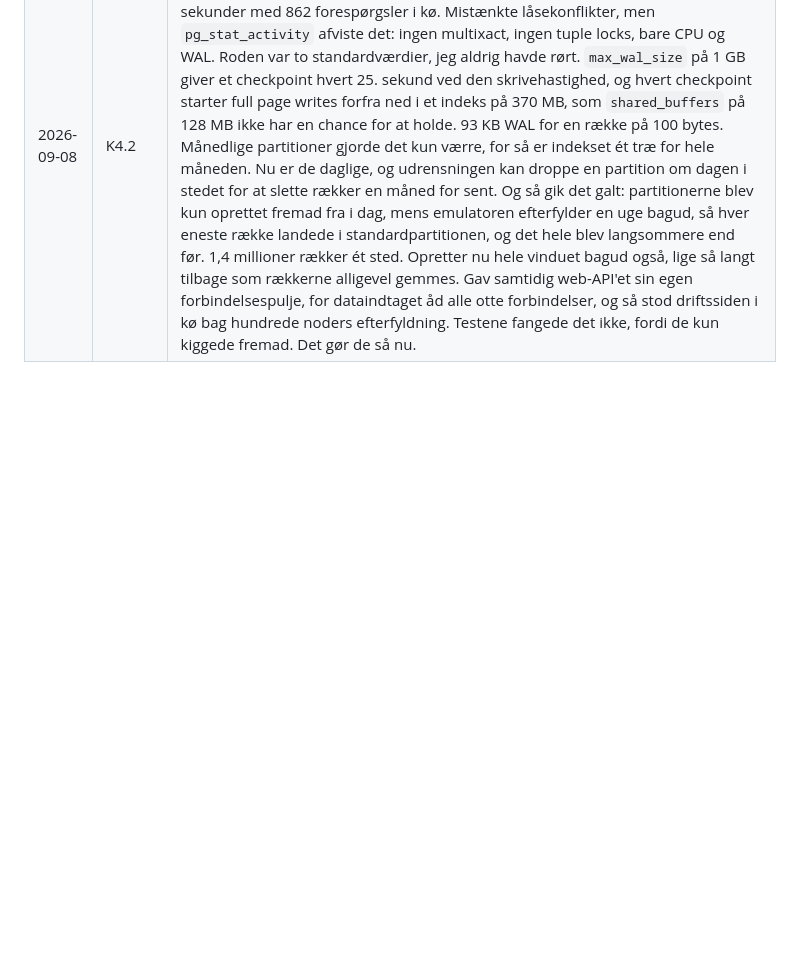
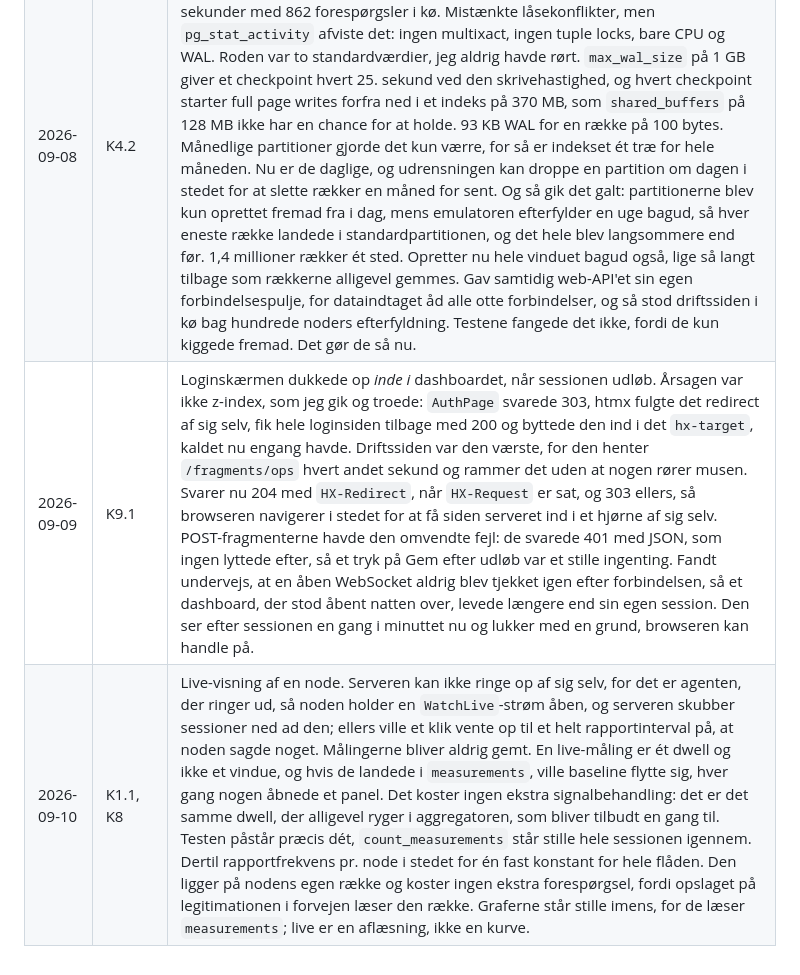
Before and after one commit to BastianAsmussen/Spektra, a Markdown page: docs/LOGBOG.md, the part around the change. Rendered like a GitHub page; blank space fills up the shorter version.

Commit message:
docs: logbog, 9. og 10. september

```diff
--- a/docs/LOGBOG.md
+++ b/docs/LOGBOG.md
@@ -24,3 +24,5 @@ tidsplan ved projektets afslutning.
 | 2026-09-07 | K2.3, K2.4 | Metrikkerne ovenpå: signalstyrke, signal-støj-forhold, frekvensafvigelse og spektrumsbelægning, og RDS-fejlraten som demodulationsfejlrate. Dertil SoapySDR-kilden og opsamlingsløkken, med en syntetisk IQ-generator ved siden af, så testene ikke skal have en dongle. |
 | 2026-09-08 | K3.1, K3.2 | Aggregering over et konfigurerbart vindue i stedet for hver rå måling, og en lokal journal, der eftersender, når forbindelsen kommer tilbage. Node-agenten er med i workspacet nu. 86 unit-tests, ingen af dem har brug for en modtager. |
 | 2026-09-08 | K4.2 | Skruede flåden op til hundrede noder og så serveren gå i knæ. Dataindtaget lå fast på 431 målinger i sekundet, uanset om der kørte ti eller hundrede noder, tre af fire kerner var spidsbelastede, disken skrev 40 MB/s, og driftssiden svarede på 2,7 sekunder med 862 forespørgsler i kø. Mistænkte låsekonflikter, men `pg_stat_activity` afviste det: ingen multixact, ingen tuple locks, bare CPU og WAL. Roden var to standardværdier, jeg aldrig havde rørt. `max_wal_size` på 1 GB giver et checkpoint hvert 25. sekund ved den skrivehastighed, og hvert checkpoint starter full page writes forfra ned i et indeks på 370 MB, som `shared_buffers` på 128 MB ikke har en chance for at holde. 93 KB WAL for en række på 100 bytes. Månedlige partitioner gjorde det kun værre, for så er indekset ét træ for hele måneden. Nu er de daglige, og udrensningen kan droppe en partition om dagen i stedet for at slette rækker en måned for sent. Og så gik det galt: partitionerne blev kun oprettet fremad fra i dag, mens emulatoren efterfylder en uge bagud, så hver eneste række landede i standardpartitionen, og det hele blev langsommere end før. 1,4 millioner rækker ét sted. Opretter nu hele vinduet bagud også, lige så langt tilbage som rækkerne alligevel gemmes. Gav samtidig web-API'et sin egen forbindelsespulje, for dataindtaget åd alle otte forbindelser, og så stod driftssiden i kø bag hundrede noders efterfyldning. Testene fangede det ikke, fordi de kun kiggede fremad. Det gør de så nu. |
+| 2026-09-09 | K9.1 | Loginskærmen dukkede op *inde i* dashboardet, når sessionen udløb. Årsagen var ikke z-index, som jeg gik og troede: `AuthPage` svarede 303, htmx fulgte det redirect af sig selv, fik hele loginsiden tilbage med 200 og byttede den ind i det `hx-target`, kaldet nu engang havde. Driftssiden var den værste, for den henter `/fragments/ops` hvert andet sekund og rammer det uden at nogen rører musen. Svarer nu 204 med `HX-Redirect`, når `HX-Request` er sat, og 303 ellers, så browseren navigerer i stedet for at få siden serveret ind i et hjørne af sig selv. POST-fragmenterne havde den omvendte fejl: de svarede 401 med JSON, som ingen lyttede efter, så et tryk på Gem efter udløb var et stille ingenting. Fandt undervejs, at en åben WebSocket aldrig blev tjekket igen efter forbindelsen, så et dashboard, der stod åbent natten over, levede længere end sin egen session. Den ser efter sessionen en gang i minuttet nu og lukker med en grund, browseren kan handle på. |
+| 2026-09-10 | K1.1, K8 | Live-visning af en node. Serveren kan ikke ringe op af sig selv, for det er agenten, der ringer ud, så noden holder en `WatchLive`-strøm åben, og serveren skubber sessioner ned ad den; ellers ville et klik vente op til et helt rapportinterval på, at noden sagde noget. Målingerne bliver aldrig gemt. En live-måling er ét dwell og ikke et vindue, og hvis de landede i `measurements`, ville baseline flytte sig, hver gang nogen åbnede et panel. Det koster ingen ekstra signalbehandling: det er det samme dwell, der alligevel ryger i aggregatoren, som bliver tilbudt en gang til. Testen påstår præcis dét, `count_measurements` står stille hele sessionen igennem. Dertil rapportfrekvens pr. node i stedet for én fast konstant for hele flåden. Den ligger på nodens egen række og koster ingen ekstra forespørgsel, fordi opslaget på legitimationen i forvejen læser den række. Graferne står stille imens, for de læser `measurements`; live er en aflæsning, ikke en kurve. |
```
